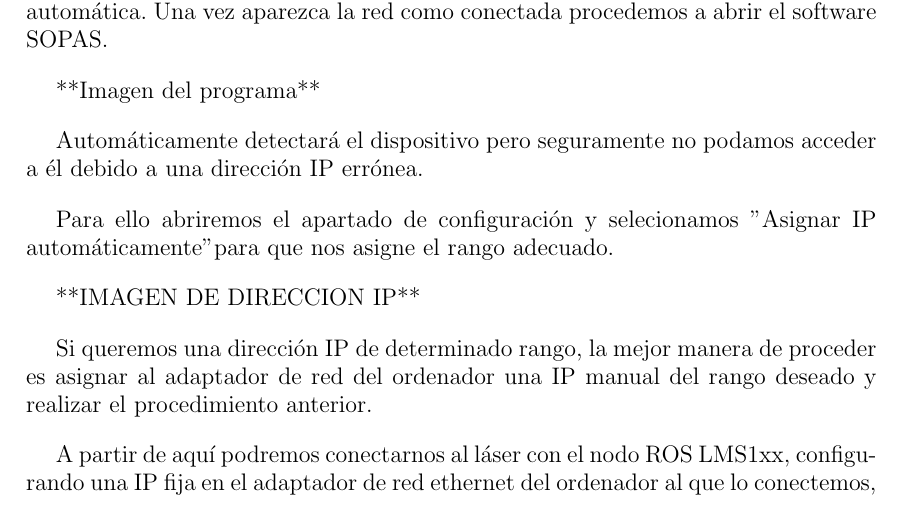
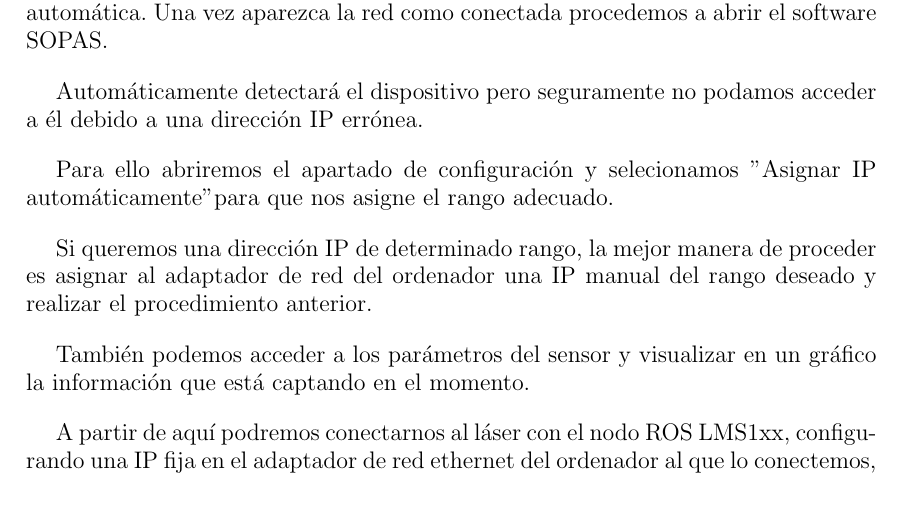
Before and after one commit to danimtb/TFG_pioneer3at, a LaTeX thesis (TFG.tex, which reads capitulos/apendice.tex): part of page 149 of 162 before the commit and part of page 149 of 166 after it, cut so that both start at the same text. Compiled offline with pdfLaTeX; the source files are stored in an older character set and shown here as Unicode.

Commit message:
txs auto checkin

```diff
--- a/capitulos/apendice.tex
+++ b/capitulos/apendice.tex
@@ -195,4 +195,3 @@ Para configurar el dispositivo debemos enchufarlo a un puerto Ethernet de un ord
 
 El puerto ethernet del ordenador debe estar configurado para obtener una IP automática. Una vez aparezca la red como conectada procedemos a abrir el software SOPAS.
 
-**Imagen del programa**
@@ -199,6 +202,7 @@ El puerto ethernet del ordenador debe estar configurado para obtener una IP auto
+\label{fig:sopas1}
+\end{figure}
 
 Automáticamente detectará el dispositivo pero seguramente no podamos acceder a él debido a una dirección IP errónea.
 
 Para ello abriremos el apartado de configuración y selecionamos ''Asignar IP automáticamente" para que nos asigne el rango adecuado.
 
-**IMAGEN DE DIRECCION IP**
@@ -205,2 +213,6 @@ Para ello abriremos el apartado de configuración y selecionamos ''Asignar IP au
+\label{fig:sopas2}
+\end{figure}
 
 Si queremos una dirección IP de determinado rango, la mejor manera de proceder es asignar al adaptador de red del ordenador una IP manual del rango deseado y realizar el procedimiento anterior.
+
+También podemos acceder a los parámetros del sensor y visualizar en un gráfico la información que está captando en el momento.
@@ -207,3 +224,5 @@ Si queremos una dirección IP de determinado rango, la mejor manera de proceder
+\label{fig:sopas3}
+\end{figure}
 
 A partir de aquí podremos conectarnos al láser con el nodo ROS LMS1xx, configurando una IP fija en el adaptador de red ethernet del ordenador al que lo conectemos, en este caso el ordenador Intel NUC del robot.
 
```
Also changed, not shown: capitulos/apendice.tex (13 more changed lines).
